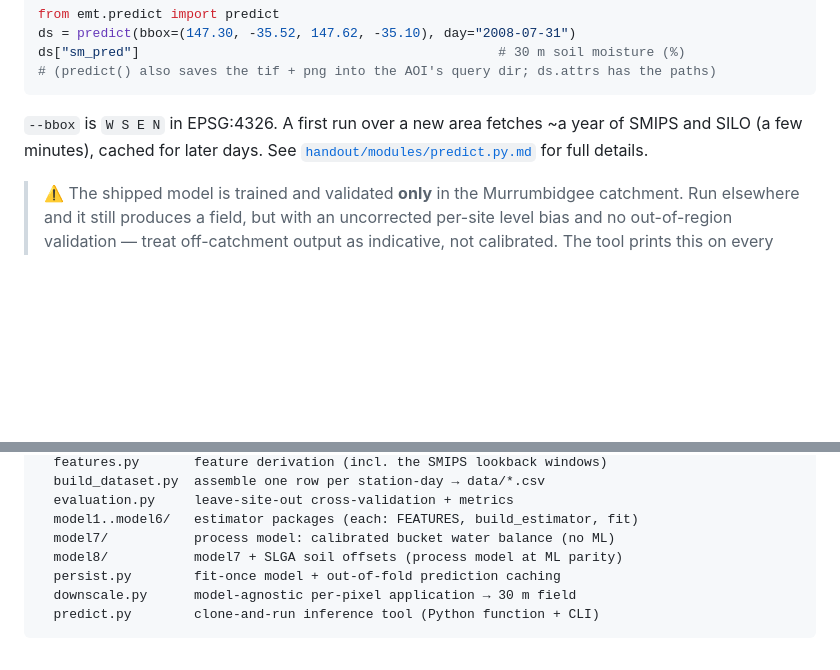
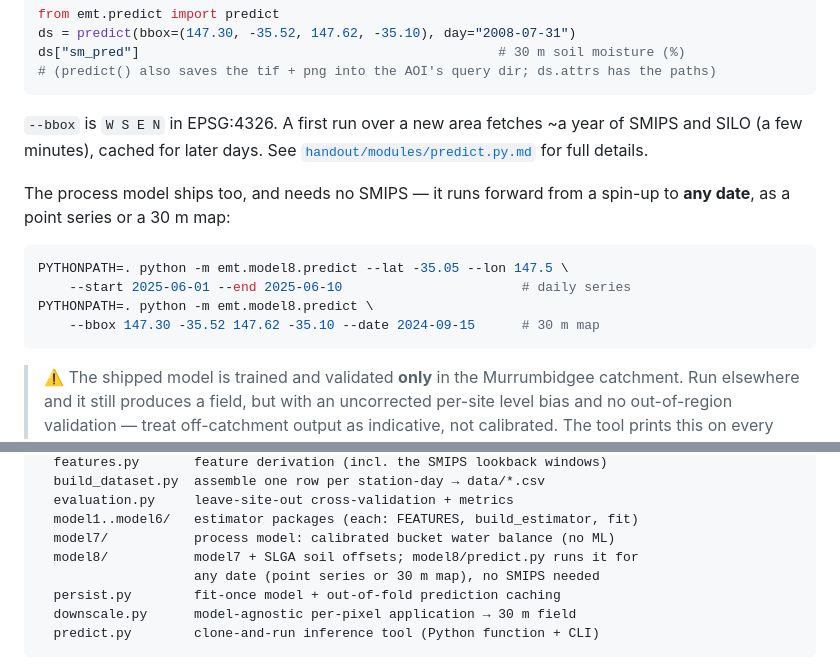
Before and after one commit to thestochasticman/DownscalingMoistureModel, a Markdown page: README.md, 2 parts joined by grey strips. Drawn GitHub-style; blank space fills up the shorter version.

````diff
--- a/README.md
+++ b/README.md
@@ -73,6 +73,16 @@ ds["sm_pred"]                                              # 30 m soil moisture
 SMIPS and SILO (a few minutes), cached for later days. See
 [`handout/modules/predict.py.md`](handout/modules/predict.py.md) for full details.
 
+The process model ships too, and needs no SMIPS — it runs forward from a
+spin-up to **any date**, as a point series or a 30 m map:
+
+```bash
+PYTHONPATH=. python -m emt.model8.predict --lat -35.05 --lon 147.5 \
+    --start 2025-06-01 --end 2025-06-10                       # daily series
+PYTHONPATH=. python -m emt.model8.predict \
+    --bbox 147.30 -35.52 147.62 -35.10 --date 2024-09-15      # 30 m map
+```
+
 > ⚠️ The shipped model is trained and validated **only** in the Murrumbidgee
 > catchment. Run elsewhere and it still produces a field, but with an uncorrected
 > per-site level bias and no out-of-region validation — treat off-catchment output
@@ -97,7 +107,8 @@ emt/
   evaluation.py     leave-site-out cross-validation + metrics
   model1..model6/   estimator packages (each: FEATURES, build_estimator, fit)
   model7/           process model: calibrated bucket water balance (no ML)
-  model8/           model7 + SLGA soil offsets (process model at ML parity)
+  model8/           model7 + SLGA soil offsets; model8/predict.py runs it for
+                    any date (point series or 30 m map), no SMIPS needed
   persist.py        fit-once model + out-of-fold prediction caching
   downscale.py      model-agnostic per-pixel application → 30 m field
   predict.py        clone-and-run inference tool (Python function + CLI)
````
Also changed, not shown: handout/README.md (+1 -0 lines), handout/modules/model8.md (+52 -1 lines), handout/figures/model8_predict_example.png (added), 3 other files.
